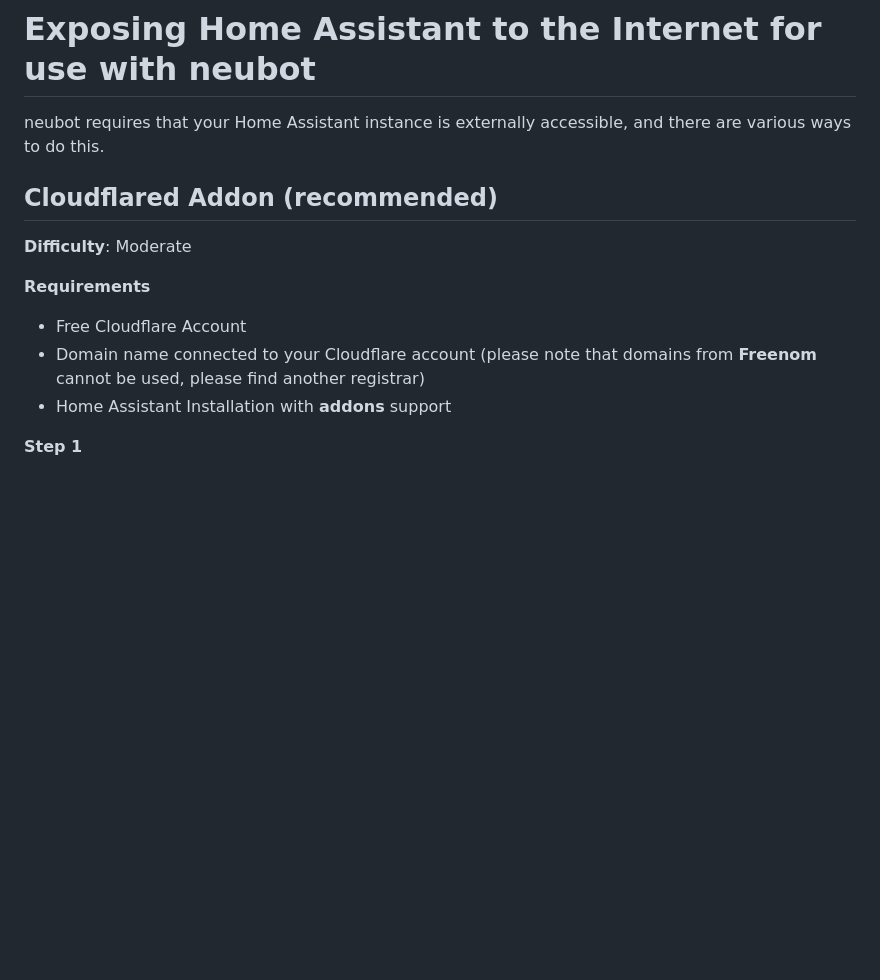
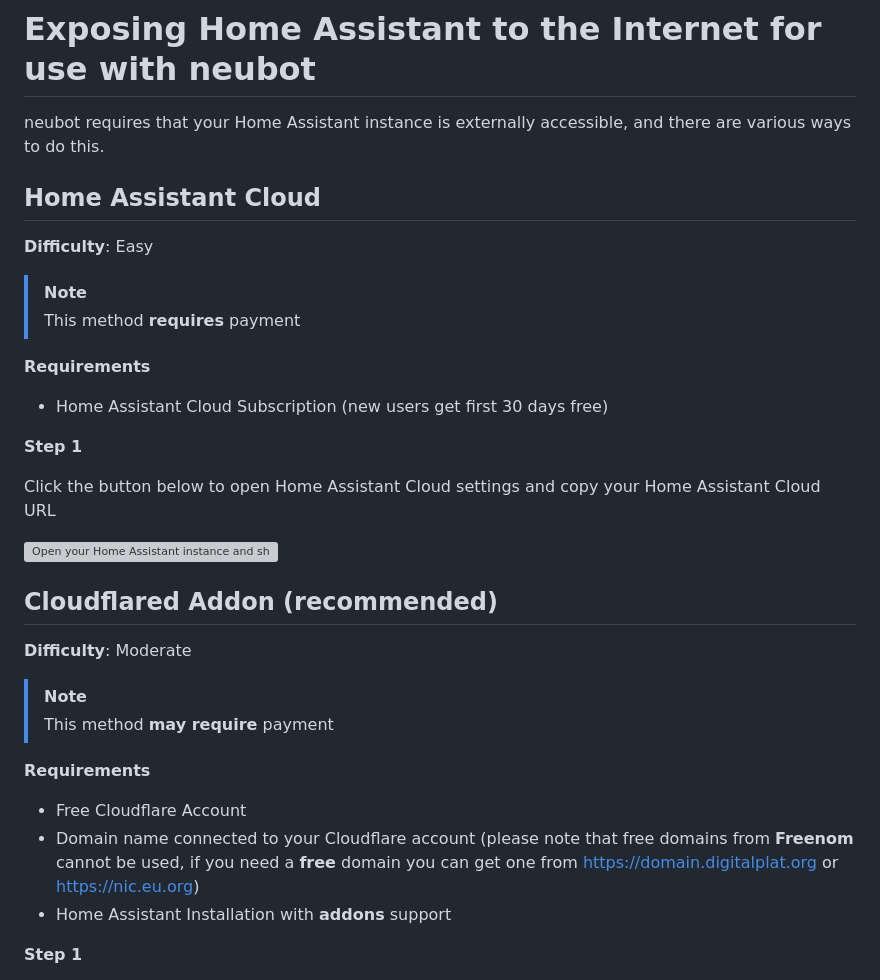
Before and after one commit to JoshAtticus/neubot, a Markdown page: home_assistant.md, the part around the change. GitHub-like rendering; blank space fills up the shorter version; grey boxes are pictures that could not be loaded.

Commit message:
home assistant cloud method

```diff
--- a/home_assistant.md
+++ b/home_assistant.md
@@ -1,12 +1,33 @@
 # Exposing Home Assistant to the Internet for use with neubot
 neubot requires that your Home Assistant instance is externally accessible, and there are various ways to do this.
+
+## Home Assistant Cloud
+**Difficulty**: Easy
+
+> [!NOTE]
+>
+> This method **requires** payment
+
+**Requirements**
+- Home Assistant Cloud Subscription (new users get first 30 days free)
+
+**Step 1**
+
+Click the button below to open Home Assistant Cloud settings and copy your Home Assistant Cloud URL
+
+[![Open your Home Assistant instance and show your Home Assistant Cloud configuration.](https://my.home-assistant.io/badges/cloud.svg)](https://my.home-assistant.io/redirect/cloud/)
+
 
 ## Cloudflared Addon (recommended)
 **Difficulty**: Moderate
 
+> [!NOTE]
+>
+> This method **may require** payment
+
 **Requirements**
 - Free Cloudflare Account
-- Domain name connected to your Cloudflare account (please note that domains from **Freenom** cannot be used, please find another registrar)
+- Domain name connected to your Cloudflare account (please note that free domains from **Freenom** cannot be used, if you need a **free** domain you can get one from https://domain.digitalplat.org or https://nic.eu.org)
 - Home Assistant Installation with **addons** support
 
 **Step 1**
```
